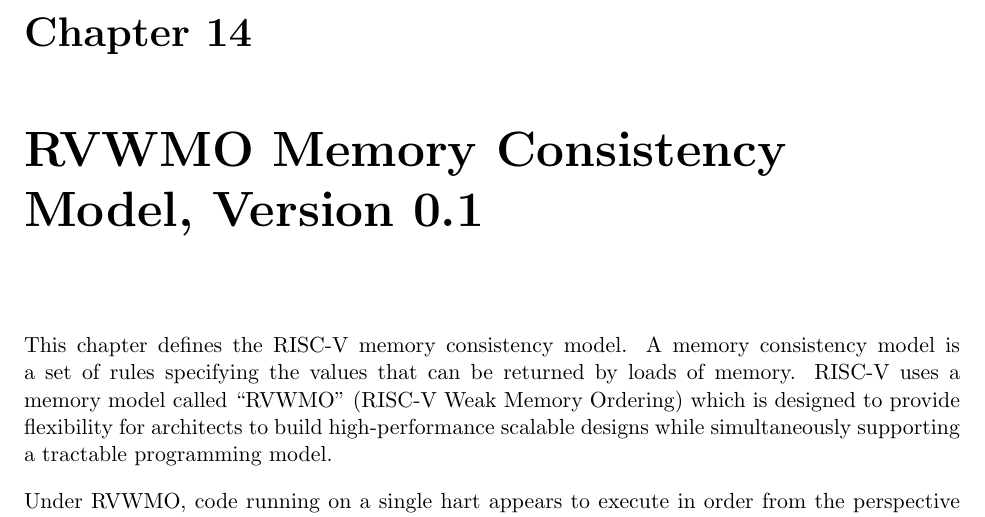
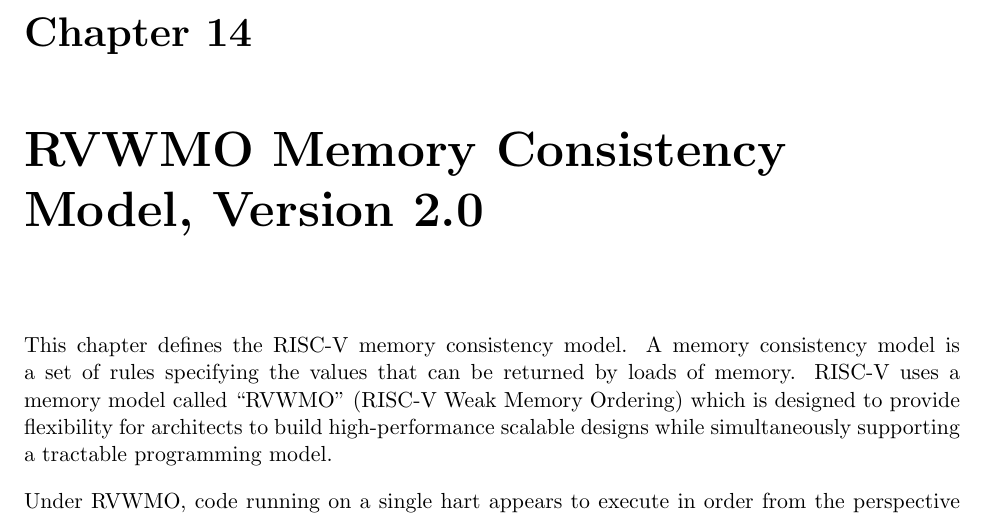
Before and after one commit to riscv/riscv-isa-manual, a LaTeX thesis (src/riscv-spec.tex, which reads src/rvwmo.tex): part of page 101 of 236, cut so that both start at the same text. Compiled offline with pdfLaTeX.

Commit message:
The RVWMO is version 2.0 (#483)
The preface says the RVWMO is version 2.0 and has been ratified, but the text
of the standard still says it's version 0.1.

Signed-off-by: Palmer Dabbelt <palmerdabbelt@google.com>

```diff
--- a/src/rvwmo.tex
+++ b/src/rvwmo.tex
@@ -1,4 +1,4 @@
-\chapter{RVWMO Memory Consistency Model, Version 0.1}
+\chapter{RVWMO Memory Consistency Model, Version 2.0}
 \label{ch:memorymodel}
 
 This chapter defines the RISC-V memory consistency model.
```
